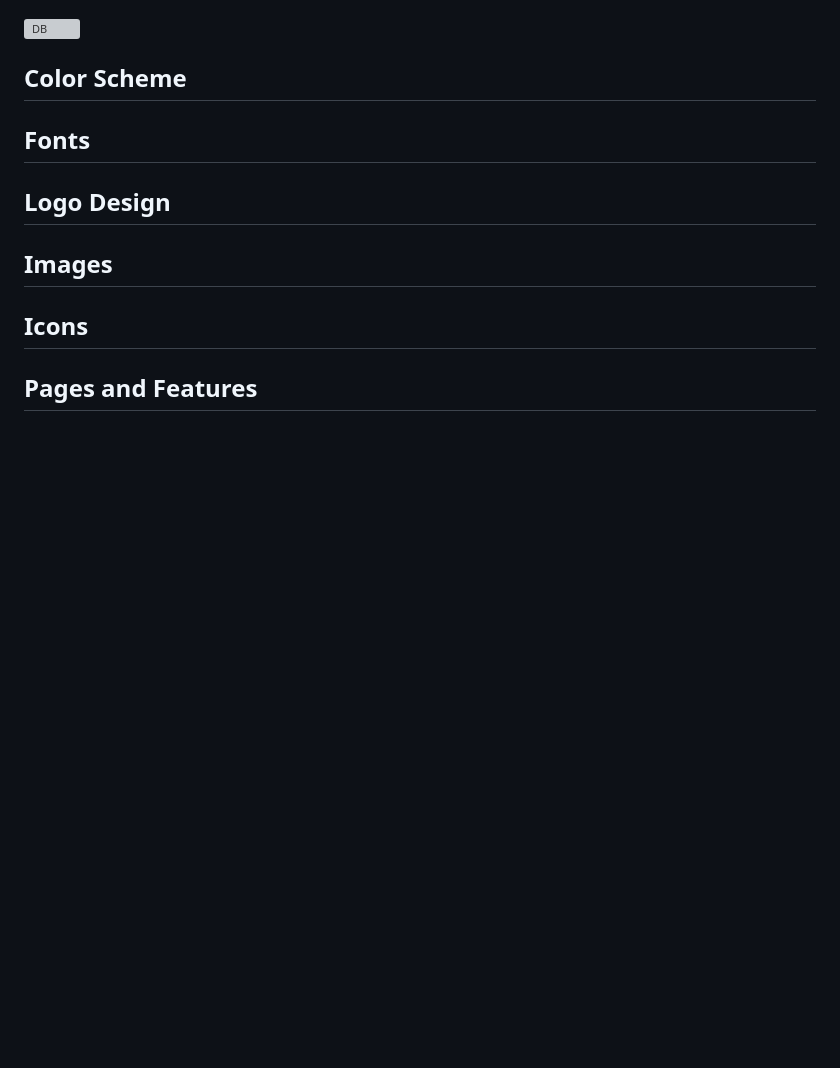
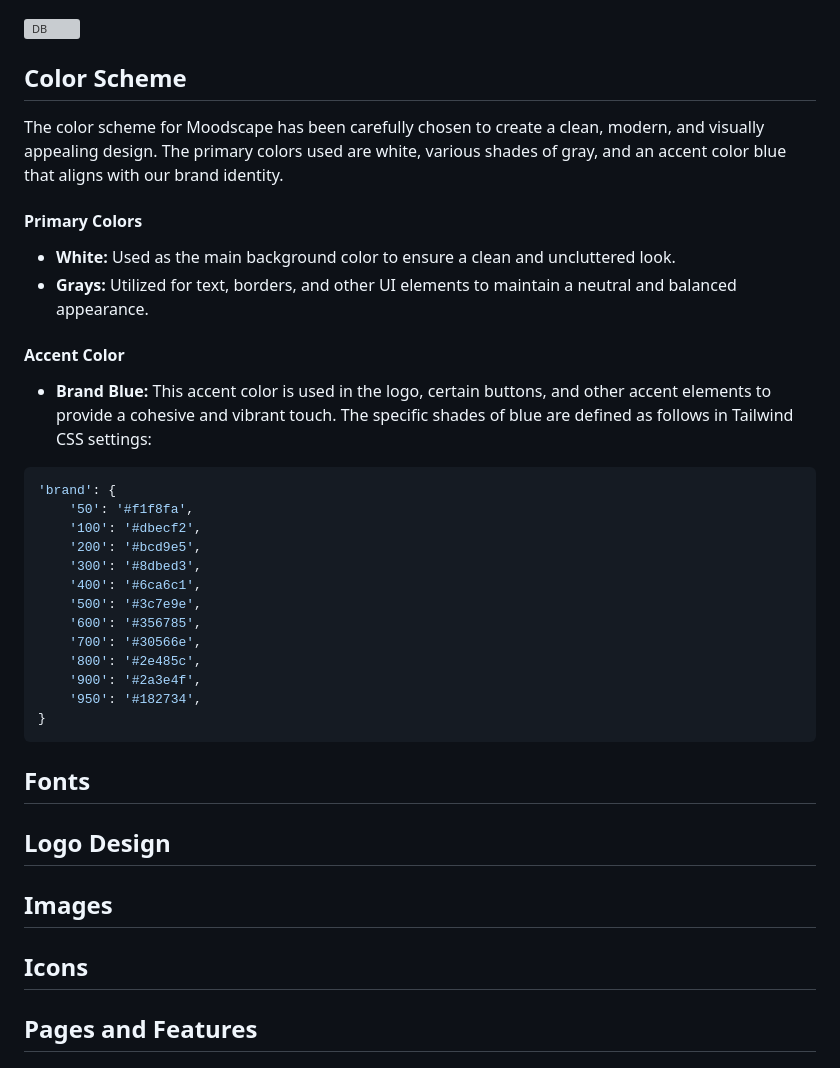
Before and after one commit to patrickhladun/moodscape, a Markdown page: README.md, the part around the change. GitHub-like rendering; blank space fills up the shorter version; grey boxes are pictures that could not be loaded.

Commit message:
docs: documment color scheme

````diff
--- a/README.md
+++ b/README.md
@@ -180,6 +180,33 @@ For designing the database, I used dbdiagram.io to create an Entity-Relationship
 
 ## Color Scheme
 
+The color scheme for Moodscape has been carefully chosen to create a clean, modern, and visually appealing design. The primary colors used are white, various shades of gray, and an accent color blue that aligns with our brand identity.
+
+#### Primary Colors
+
+- **White:** Used as the main background color to ensure a clean and uncluttered look.
+- **Grays:** Utilized for text, borders, and other UI elements to maintain a neutral and balanced appearance.
+
+#### Accent Color
+
+- **Brand Blue:** This accent color is used in the logo, certain buttons, and other accent elements to provide a cohesive and vibrant touch. The specific shades of blue are defined as follows in Tailwind CSS settings:
+
+```css
+'brand': {
+    '50': '#f1f8fa',
+    '100': '#dbecf2',
+    '200': '#bcd9e5',
+    '300': '#8dbed3',
+    '400': '#6ca6c1',
+    '500': '#3c7e9e',
+    '600': '#356785',
+    '700': '#30566e',
+    '800': '#2e485c',
+    '900': '#2a3e4f',
+    '950': '#182734',
+}
+```
+
 ## Fonts
 
 ## Logo Design
````
